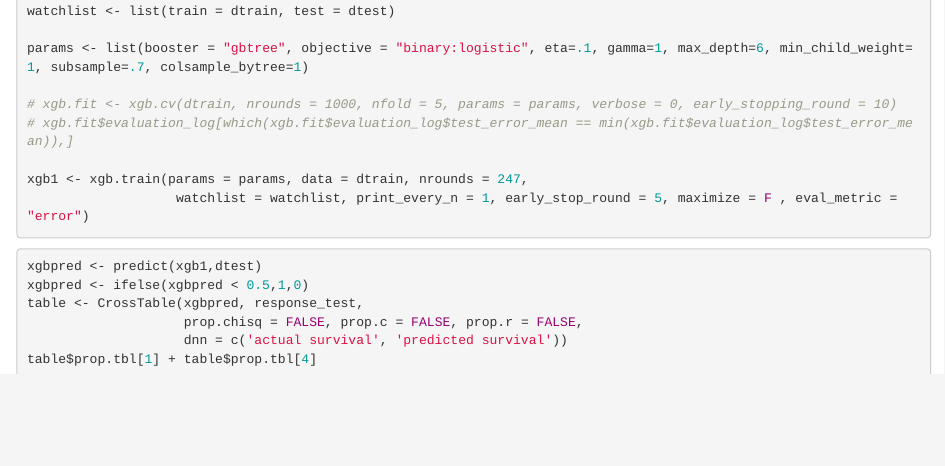
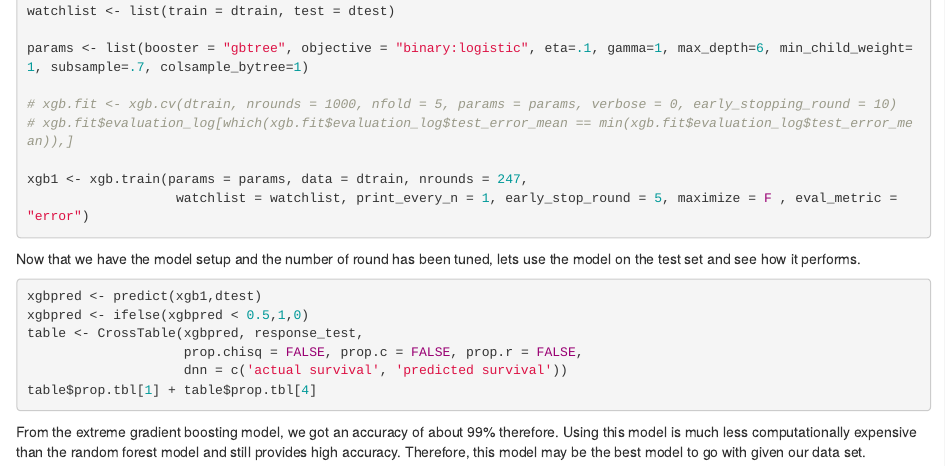
Before and after one commit to jfullerton44/kickstarter, an R Markdown document (kickstarter.Rmd): the page in a window 1100 px wide, from 3820 px down. Rendered offline with R 4.5, knitr and Pandoc, with nearby package versions; the code chunks are not run, so their results and figures are left out.

Commit message:
Update kickstarter.Rmd
Added description for the xgboost

````diff
--- a/kickstarter.Rmd
+++ b/kickstarter.Rmd
@@ -258,7 +258,7 @@ params <- list(booster = "gbtree", objective = "binary:logistic", eta=.1, gamma=
 xgb1 <- xgb.train(params = params, data = dtrain, nrounds = 247,
                    watchlist = watchlist, print_every_n = 1, early_stop_round = 5, maximize = F , eval_metric = "error")
 ```
-
+Now that we have the model setup and the number of round has been tuned, lets use the model on the test set and see how it performs.
 ```{r Predictions}
 xgbpred <- predict(xgb1,dtest)
 xgbpred <- ifelse(xgbpred < 0.5,1,0)
@@ -267,3 +267,4 @@ table <- CrossTable(xgbpred, response_test,
                     dnn = c('actual survival', 'predicted survival'))
 table$prop.tbl[1] + table$prop.tbl[4]
 ```
+From the extreme gradient boosting model, we got an accuracy of about 99% therefore. Using this model is much less computationally expensive than the random forest model and still provides high accuracy. Therefore, this model may be the best model to go with given our data set.
````
